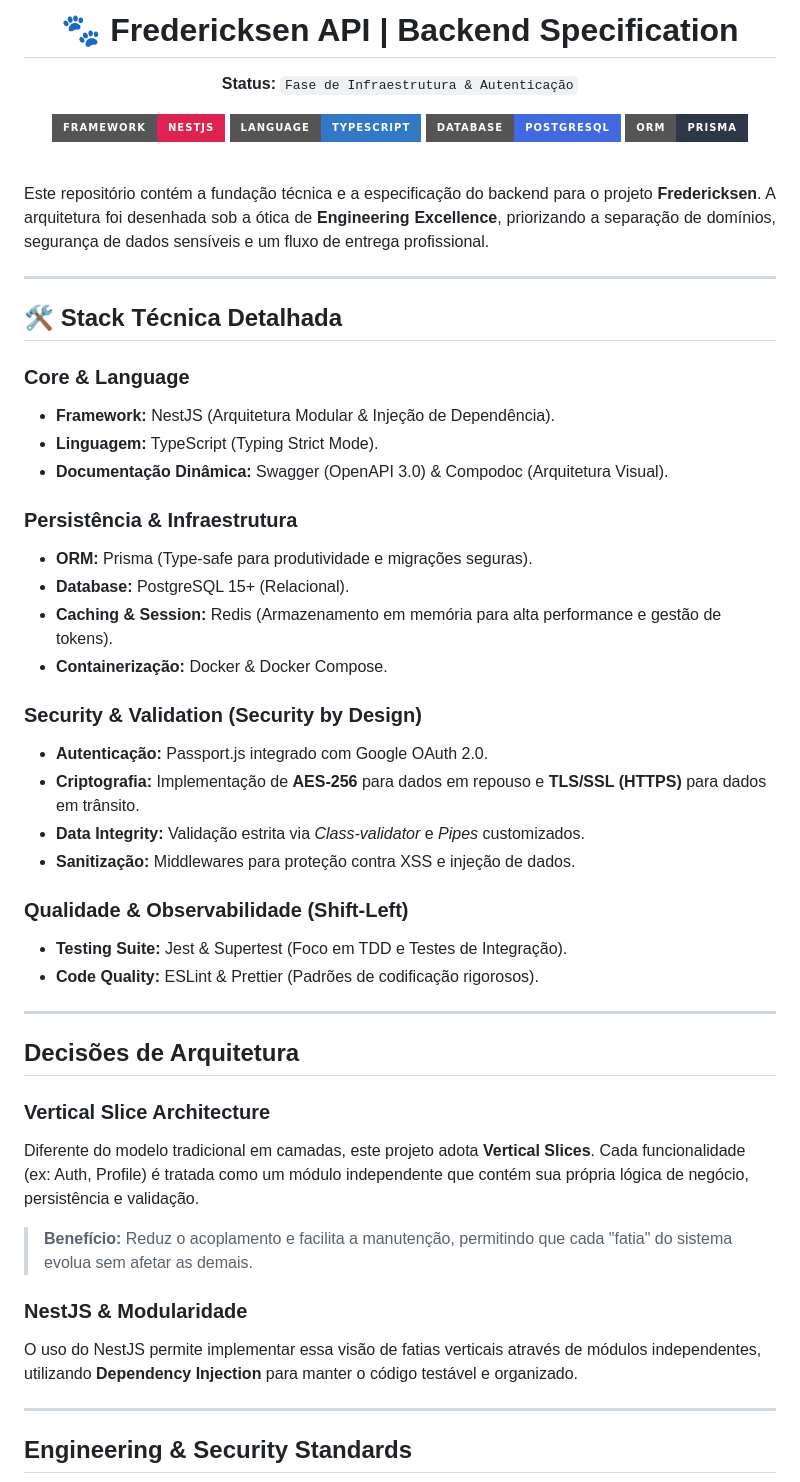
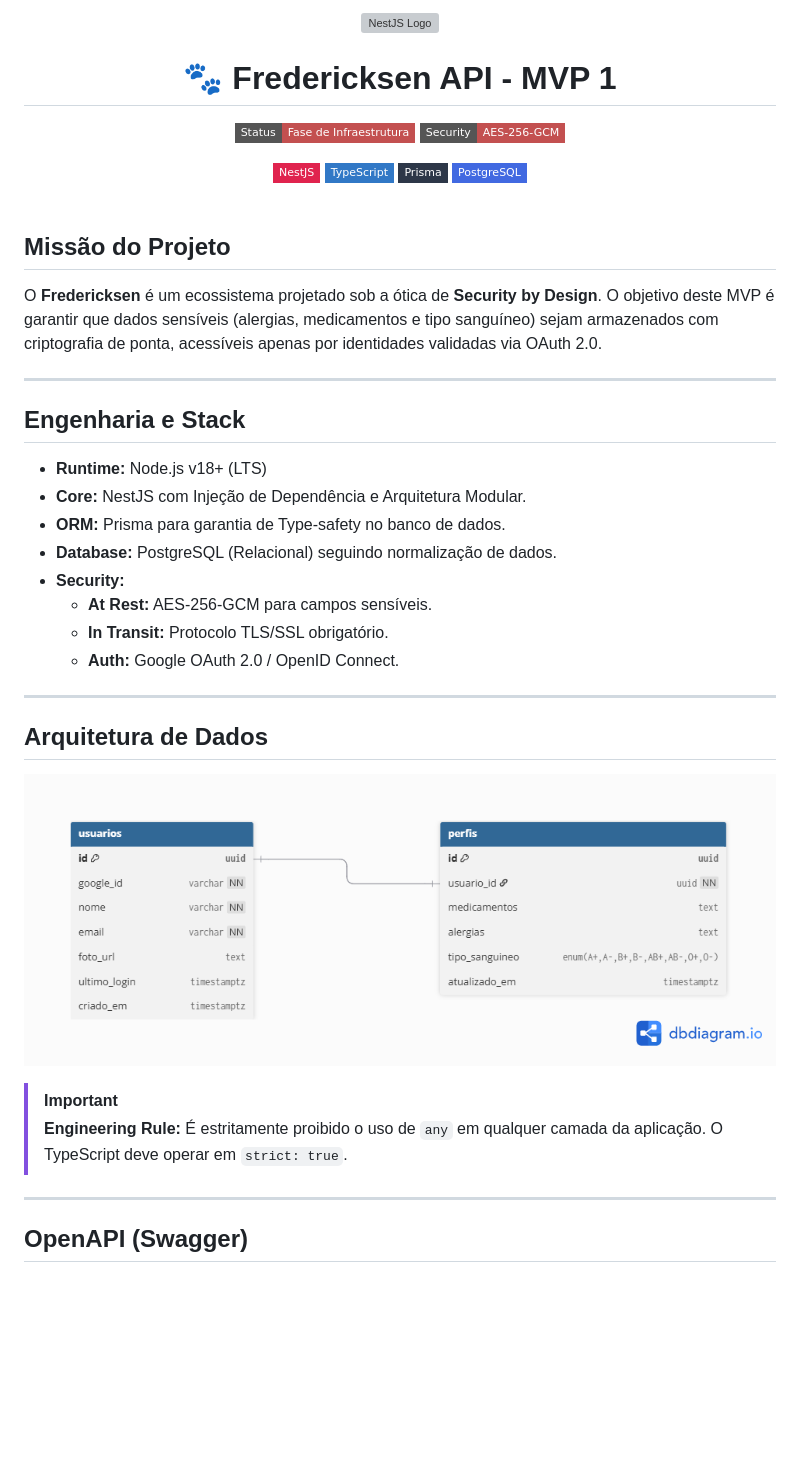
Before and after one commit to ThaissaLeslye/fredericksen-api, a Markdown page: README.md, the part around one of its changes. Rendered like a GitHub page; pictures changed too: assets/images/MVP1-DER.png (added); badges without logos; blank space fills up the shorter version; grey boxes are pictures that could not be loaded.

```diff
--- a/README.md
+++ b/README.md
@@ -1,63 +2,49 @@
 <div align="center">
-  <h1>🐾 Fredericksen API | Backend Specification</h1>
-  <p><strong>Status:</strong> <code>Fase de Infraestrutura & Autenticação</code></p>
+  <img src="https://raw.githubusercontent.com/nestjs/nest/master/content/logo-small.svg" width="100" alt="NestJS Logo" />
+  <h1>🐾 Fredericksen API - MVP 1</h1>
 
-  [![NestJS](https://img.shields.io/badge/Framework-NestJS-E0234E?style=for-the-badge&logo=nestjs&logoColor=white)](https://nestjs.com/)
-  [![TypeScript](https://img.shields.io/badge/Language-TypeScript-3178C6?style=for-the-badge&logo=typescript&logoColor=white)](https://www.typescriptlang.org/)
-  [![PostgreSQL](https://img.shields.io/badge/Database-PostgreSQL-4169E1?style=for-the-badge&logo=postgresql&logoColor=white)](https://www.postgresql.org/)
-  [![Prisma](https://img.shields.io/badge/ORM-Prisma-2D3748?style=for-the-badge&logo=prisma&logoColor=white)](https://www.prisma.io/)
+  <p>
+    <img src="https://img.shields.io/badge/Status-Fase%20de%20Infraestrutura-C35050?style=flat-square" alt="Status">
+    <img src="https://img.shields.io/badge/Security-AES--256--GCM-C35050?style=flat-square" alt="Security">
+  </p>
+
+  <div>
+    <img src="https://img.shields.io/badge/NestJS-E0234E?style=flat-square&logo=nestjs&logoColor=white" alt="NestJS">
+    <img src="https://img.shields.io/badge/TypeScript-3178C6?style=flat-square&logo=typescript&logoColor=white" alt="TypeScript">
+    <img src="https://img.shields.io/badge/Prisma-2D3748?style=flat-square&logo=prisma&logoColor=white" alt="Prisma">
+    <img src="https://img.shields.io/badge/PostgreSQL-4169E1?style=flat-square&logo=postgresql&logoColor=white" alt="Postgres">
+  </div>
 </div>
 
-<br>
+<br />
 
-<p align="justify">
-  Este repositório contém a fundação técnica e a especificação do backend para o projeto <strong>Fredericksen</strong>. A arquitetura foi desenhada sob a ótica de <strong>Engineering Excellence</strong>, priorizando a separação de domínios, segurança de dados sensíveis e um fluxo de entrega profissional.
-</p>
+## Missão do Projeto
+
+O **Fredericksen** é um ecossistema projetado sob a ótica de **Security by Design**. O objetivo deste MVP é garantir que dados sensíveis (alergias, medicamentos e tipo sanguíneo) sejam armazenados com criptografia de ponta, acessíveis apenas por identidades validadas via OAuth 2.0.
 
 ---
 
-## 🛠 Stack Técnica Detalhada
+## Engenharia e Stack
 
-### **Core & Language**
-
-- **Framework:** NestJS (Arquitetura Modular & Injeção de Dependência).
-- **Linguagem:** TypeScript (Typing Strict Mode).
-- **Documentação Dinâmica:** Swagger (OpenAPI 3.0) & Compodoc (Arquitetura Visual).
-
-### **Persistência & Infraestrutura**
-
-- **ORM:** Prisma (Type-safe para produtividade e migrações seguras).
-- **Database:** PostgreSQL 15+ (Relacional).
-- **Caching & Session:** Redis (Armazenamento em memória para alta performance e gestão de tokens).
-- **Containerização:** Docker & Docker Compose.
-
-### **Security & Validation (Security by Design)**
-
-- **Autenticação:** Passport.js integrado com Google OAuth 2.0.
-- **Criptografia:** Implementação de **AES-256** para dados em repouso e **TLS/SSL (HTTPS)** para dados em trânsito.
-- **Data Integrity:** Validação estrita via _Class-validator_ e _Pipes_ customizados.
-- **Sanitização:** Middlewares para proteção contra XSS e injeção de dados.
-
-### **Qualidade & Observabilidade (Shift-Left)**
-
-- **Testing Suite:** Jest & Supertest (Foco em TDD e Testes de Integração).
-- **Code Quality:** ESLint & Prettier (Padrões de codificação rigorosos).
+- **Runtime:** Node.js v18+ (LTS)
+- **Core:** NestJS com Injeção de Dependência e Arquitetura Modular.
+- **ORM:** Prisma para garantia de Type-safety no banco de dados.
+- **Database:** PostgreSQL (Relacional) seguindo normalização de dados.
+- **Security:**
+  - **At Rest:** AES-256-GCM para campos sensíveis.
+  - **In Transit:** Protocolo TLS/SSL obrigatório.
+  - **Auth:** Google OAuth 2.0 / OpenID Connect.
 
 ---
 
-## Decisões de Arquitetura
+## Arquitetura de Dados
 
-### **Vertical Slice Architecture**
+  <span><img src="./assets/images/MVP1-DER.png"></img><span>
 
-Diferente do modelo tradicional em camadas, este projeto adota **Vertical Slices**. Cada funcionalidade (ex: Auth, Profile) é tratada como um módulo independente que contém sua própria lógica de negócio, persistência e validação.
-
-> **Benefício:** Reduz o acoplamento e facilita a manutenção, permitindo que cada "fatia" do sistema evolua sem afetar as demais.
-
-### **NestJS & Modularidade**
-
-O uso do NestJS permite implementar essa visão de fatias verticais através de módulos independentes, utilizando **Dependency Injection** para manter o código testável e organizado.
+> [!IMPORTANT]
+> **Engineering Rule:** É estritamente proibido o uso de `any` em qualquer camada da aplicação. O TypeScript deve operar em `strict: true`.
 
 ---
 
-## Engineering & Security Standards
+## OpenAPI (Swagger)
 
```
Also changed, not shown: other parts of README.md (+13 -28 lines), assets/images/prompt.md (added, +41 -0 lines), assets/images/Screenshot 2026-04-29 110354.png (added), assets/images/Screenshot 2026-04-29 110401.png (added), assets/images/Screenshot 2026-04-29 110610.png (added), assets/images/Screenshot 2026-04-29 113814.png (added), assets/images/Screenshot 2026-04-29 114007.png (added), 4 other files.
